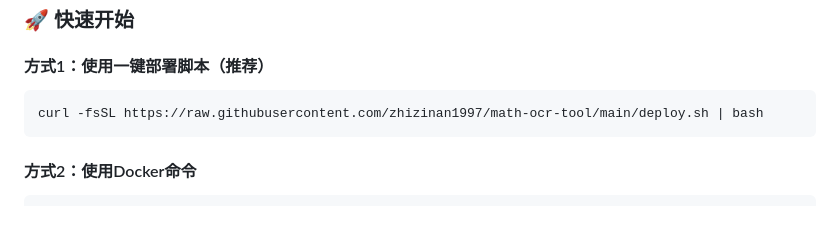
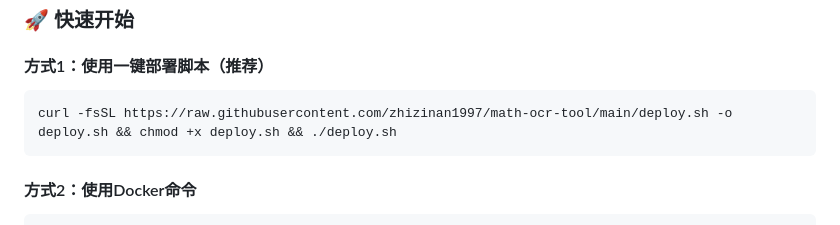
Before and after one commit to zhizinan1997/math-ocr-tool, a Markdown page: README.md, the part around the change. GitHub-like rendering.

````diff
--- a/README.md
+++ b/README.md
@@ -32,7 +32,7 @@
 #### 方式1：使用一键部署脚本（推荐）
 
 ```bash
-curl -fsSL https://raw.githubusercontent.com/zhizinan1997/math-ocr-tool/main/deploy.sh | bash
+curl -fsSL https://raw.githubusercontent.com/zhizinan1997/math-ocr-tool/main/deploy.sh -o deploy.sh && chmod +x deploy.sh && ./deploy.sh
 ```
 
 #### 方式2：使用Docker命令
````
